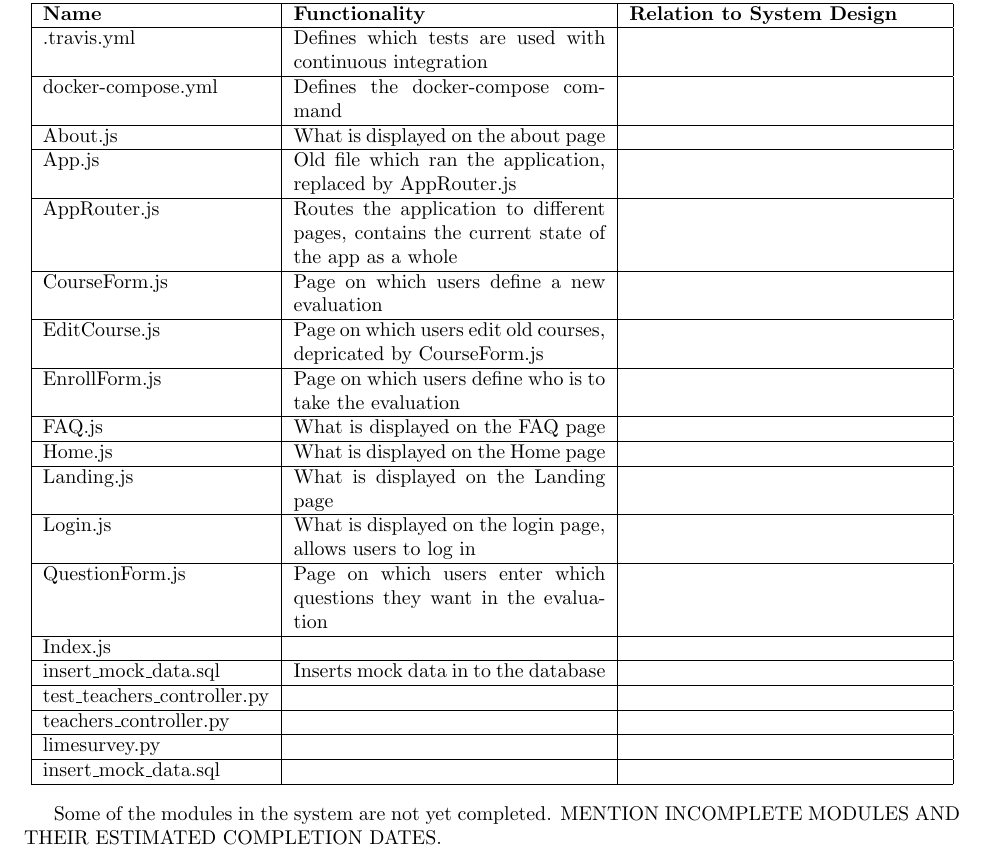
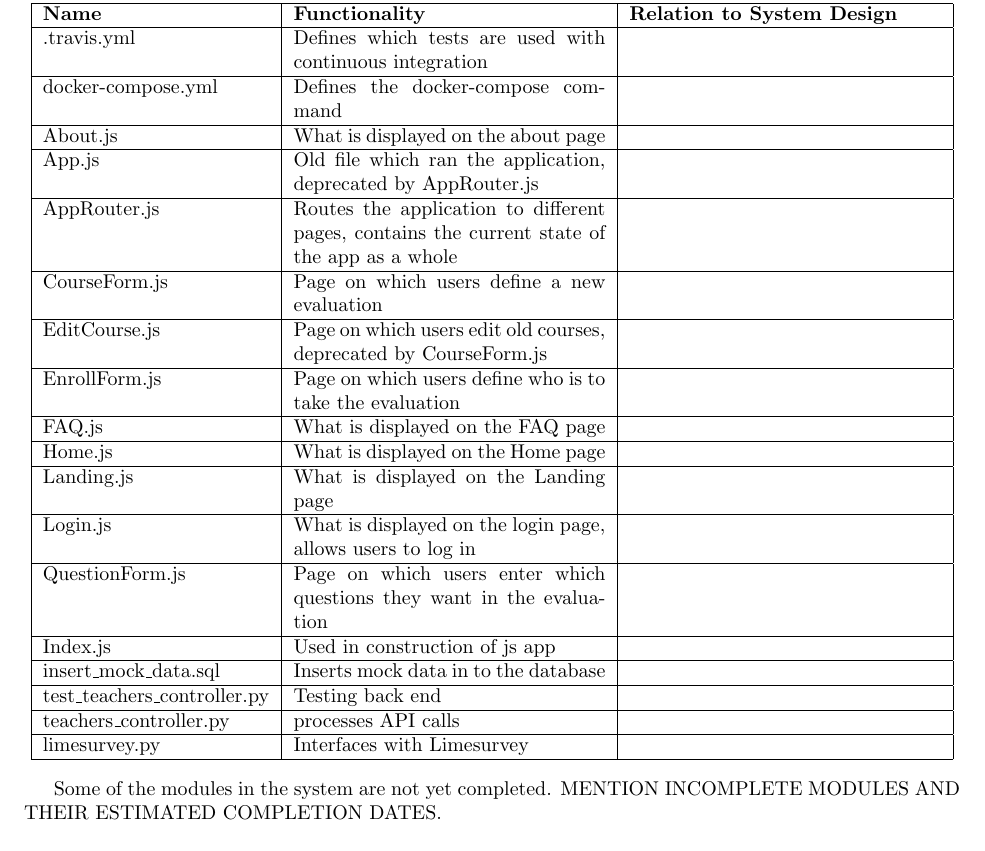
Before and after one commit to stanleysmall/capstone, a LaTeX document (documents/cir.tex): part of page 6 of 10, cut so that both start at the same text. Compiled offline with pdfLaTeX.

Commit message:
Update cir.tex

```diff
--- a/documents/cir.tex
+++ b/documents/cir.tex
@@ -171,13 +171,13 @@ docker-compose.yml & Defines the docker-compose command & \\
 \hline
 About.js & What is displayed on the about page & \\
 \hline
-App.js & Old file which ran the application, replaced by AppRouter.js & \\
+App.js & Old file which ran the application, deprecated  by AppRouter.js & \\
 \hline
 AppRouter.js & Routes the application to different pages, contains the current state of the app as a whole & \\
 \hline
 CourseForm.js & Page on which users define a new evaluation & \\
 \hline
-EditCourse.js & Page on which users edit old courses, depricated by CourseForm.js& \\
+EditCourse.js & Page on which users edit old courses, deprecated by CourseForm.js& \\
 \hline
 EnrollForm.js & Page on which users define who is to take the evaluation& \\
 \hline
@@ -191,17 +191,15 @@ Login.js & What is displayed on the login page, allows users to log in & \\
 \hline
 QuestionForm.js & Page on which users enter which questions they want in the evaluation & \\
 \hline
-Index.js & & \\
+Index.js & Used in construction of js app & \\
 \hline
 insert\_mock\_data.sql & Inserts mock data in to the database& \\
 \hline
-test\_teachers\_controller.py & & \\
+test\_teachers\_controller.py & Testing back end& \\
 \hline
-teachers\_controller.py & & \\
+teachers\_controller.py & processes API calls & \\
 \hline
-limesurvey.py & & \\
-\hline
-insert\_mock\_data.sql & & \\
+limesurvey.py & Interfaces with Limesurvey& \\
 \hline
 \end{tabular}
 \end{center}
```
